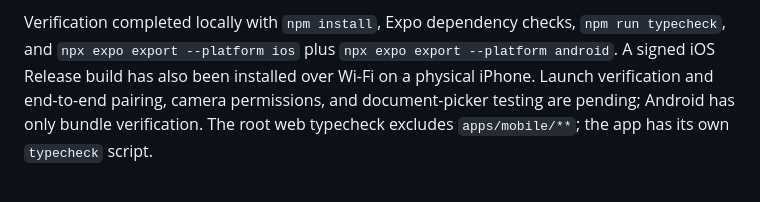
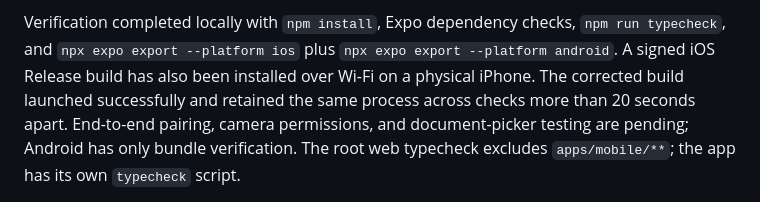
Before and after one commit to pkyanam/opencode-bot, a Markdown page: docs/mobile-client.md, the part around the change. GitHub-like rendering.

Commit message:
Record successful physical iPhone launch verification

```diff
--- a/docs/mobile-client.md
+++ b/docs/mobile-client.md
@@ -211,7 +211,8 @@ so no Grok branding or copied screens are included.
 Verification completed locally with `npm install`, Expo dependency checks,
 `npm run typecheck`, and `npx expo export --platform ios` plus
 `npx expo export --platform android`. A signed iOS Release build has also been installed over Wi-Fi on a physical
-iPhone. Launch verification and end-to-end pairing, camera permissions, and
+iPhone. The corrected build launched successfully and retained the same process across
+checks more than 20 seconds apart. End-to-end pairing, camera permissions, and
 document-picker testing are pending; Android has only bundle verification. The root web typecheck excludes `apps/mobile/**`;
 the app has its own `typecheck` script.
 
```
